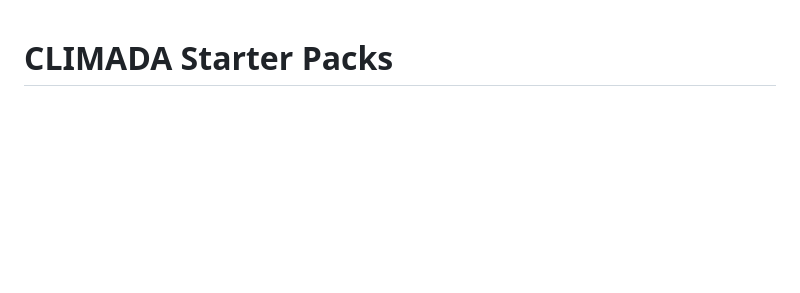
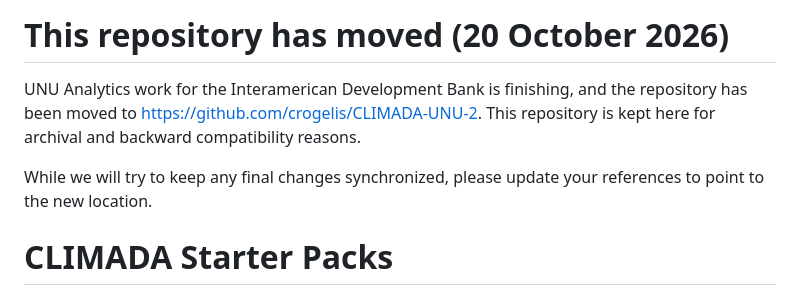
Before and after one commit to AnalyticsTeamUNUEHS/CLIMADA_starter_packs, a Markdown page: README.md, the part around the change. Drawn GitHub-style; blank space fills up the shorter version.

Commit message:
Update README to point to new crogelis repo

```diff
--- a/README.md
+++ b/README.md
@@ -1,3 +1,12 @@
+
+# This repository has moved (20 October 2026)
+
+UNU Analytics work for the Interamerican Development Bank is finishing, and the repository has been moved to
+https://github.com/crogelis/CLIMADA-UNU-2. This repository is kept here for archival and backward compatibility reasons.
+
+While we will try to keep any final changes synchronized, please update your references to point to the new location.
+
+
 # CLIMADA Starter Packs
 
 <div align="center" style="text-align: center; margin: 1.25rem 0 0.75rem 0;">
```
